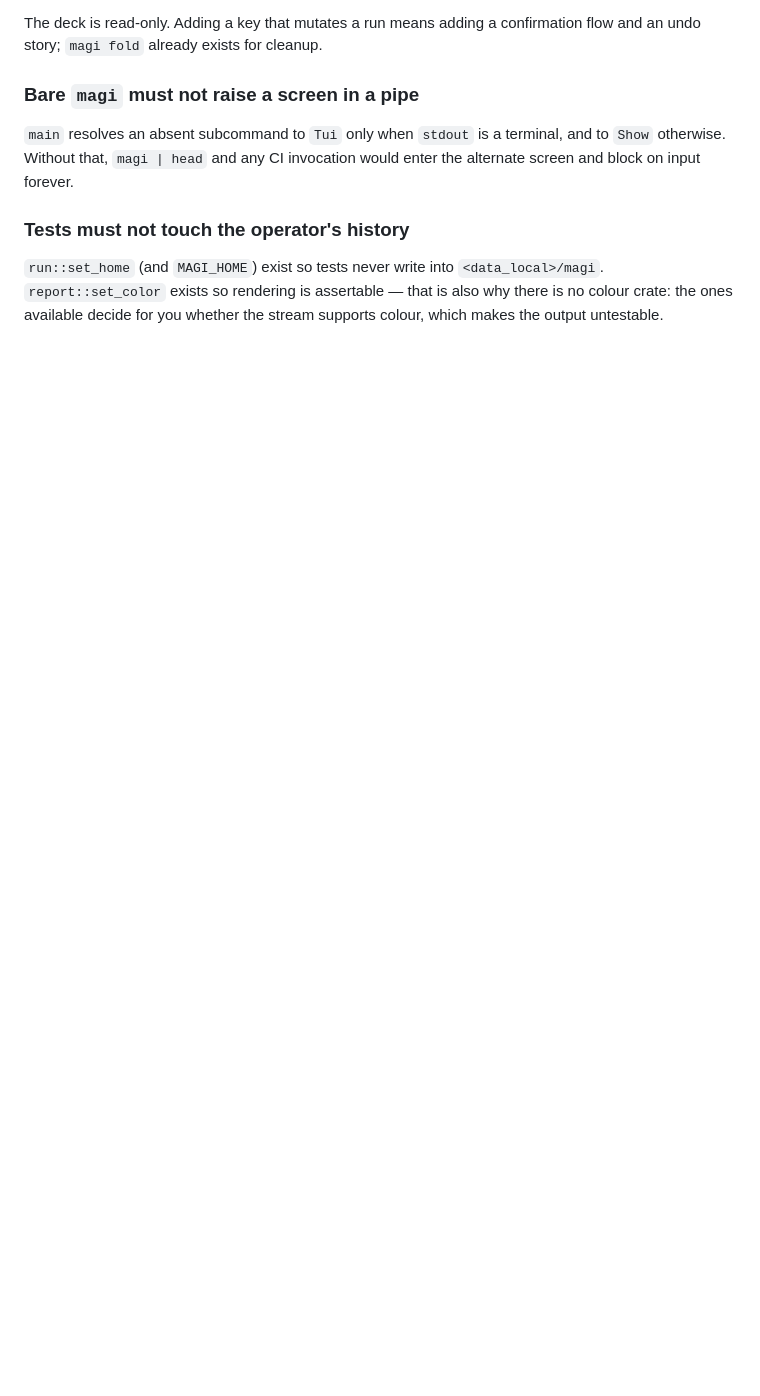
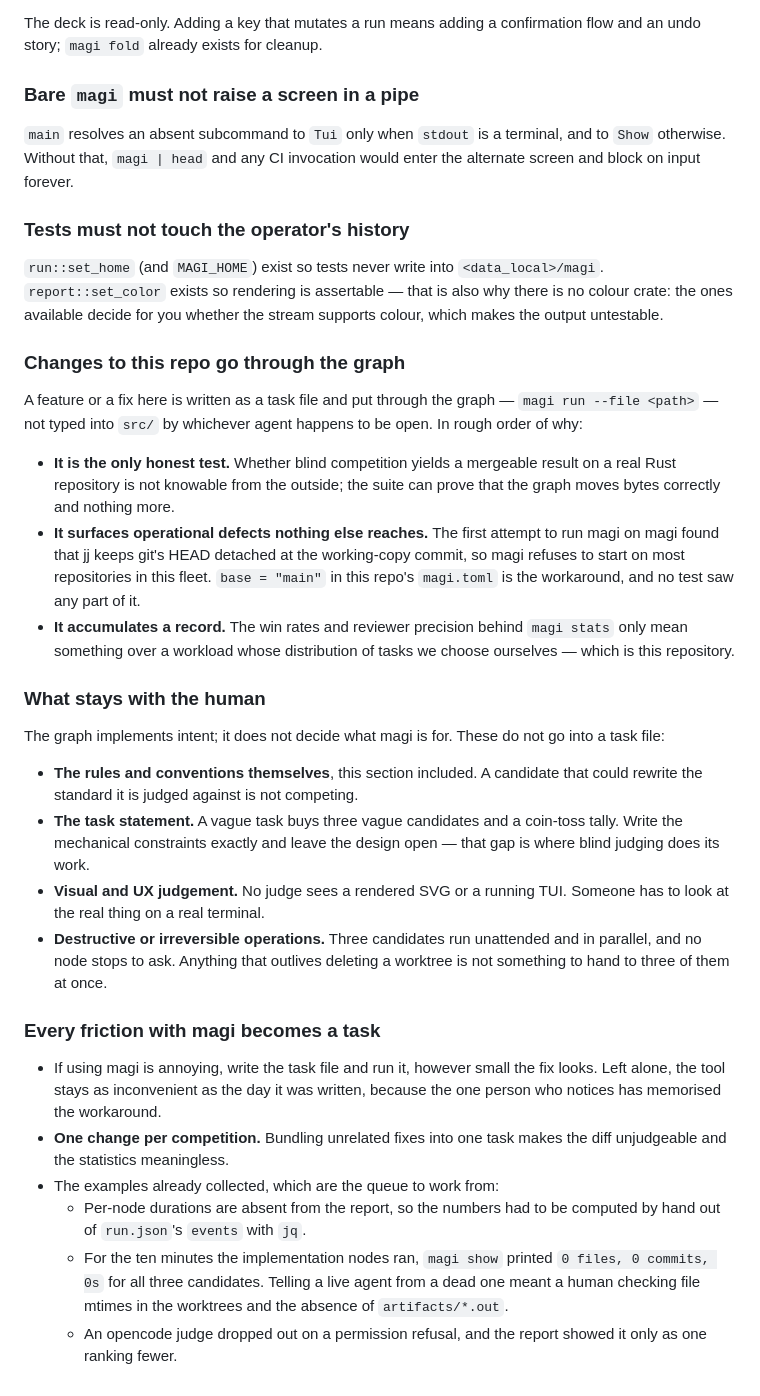
Before and after one commit to yukimemi/magi, a Markdown page: AGENTS.md, the part around the change. GitHub-like rendering; blank space fills up the shorter version.

Commit message:
docs: record how this repo gets changed (#7)
Three conventions under `magi's own conventions`, outside every kata
marker so they survive `kata apply`: work here goes through the graph
rather than a direct edit, what is not delegable to it, and the rule that
friction with the tool becomes a task of its own.

```diff
--- a/AGENTS.md
+++ b/AGENTS.md
@@ -641,3 +641,54 @@ enter the alternate screen and block on input forever.
 `<data_local>/magi`. `report::set_color` exists so rendering is assertable —
 that is also why there is no colour crate: the ones available decide for you
 whether the stream supports colour, which makes the output untestable.
+
+### Changes to this repo go through the graph
+
+A feature or a fix here is written as a task file and put through the graph —
+`magi run --file <path>` — not typed into `src/` by whichever agent happens to
+be open. In rough order of why:
+
+- **It is the only honest test.** Whether blind competition yields a mergeable
+  result on a real Rust repository is not knowable from the outside; the suite
+  can prove that the graph moves bytes correctly and nothing more.
+- **It surfaces operational defects nothing else reaches.** The first attempt to
+  run magi on magi found that jj keeps git's HEAD detached at the working-copy
+  commit, so magi refuses to start on most repositories in this fleet.
+  `base = "main"` in this repo's `magi.toml` is the workaround, and no test saw
+  any part of it.
+- **It accumulates a record.** The win rates and reviewer precision behind
+  `magi stats` only mean something over a workload whose distribution of tasks
+  we choose ourselves — which is this repository.
+
+### What stays with the human
+
+The graph implements intent; it does not decide what magi is for. These do not
+go into a task file:
+
+- **The rules and conventions themselves**, this section included. A candidate
+  that could rewrite the standard it is judged against is not competing.
+- **The task statement.** A vague task buys three vague candidates and a
+  coin-toss tally. Write the mechanical constraints exactly and leave the design
+  open — that gap is where blind judging does its work.
+- **Visual and UX judgement.** No judge sees a rendered SVG or a running TUI.
+  Someone has to look at the real thing on a real terminal.
+- **Destructive or irreversible operations.** Three candidates run unattended
+  and in parallel, and no node stops to ask. Anything that outlives deleting a
+  worktree is not something to hand to three of them at once.
+
+### Every friction with magi becomes a task
+
+- If using magi is annoying, write the task file and run it, however small the
+  fix looks. Left alone, the tool stays as inconvenient as the day it was
+  written, because the one person who notices has memorised the workaround.
+- **One change per competition.** Bundling unrelated fixes into one task makes
+  the diff unjudgeable and the statistics meaningless.
+- The examples already collected, which are the queue to work from:
+  - Per-node durations are absent from the report, so the numbers had to be
+    computed by hand out of `run.json`'s `events` with `jq`.
+  - For the ten minutes the implementation nodes ran, `magi show` printed
+    `0 files, 0 commits, 0s` for all three candidates. Telling a live agent from
+    a dead one meant a human checking file mtimes in the worktrees and the
+    absence of `artifacts/*.out`.
+  - An opencode judge dropped out on a permission refusal, and the report showed
+    it only as one ranking fewer.
```
